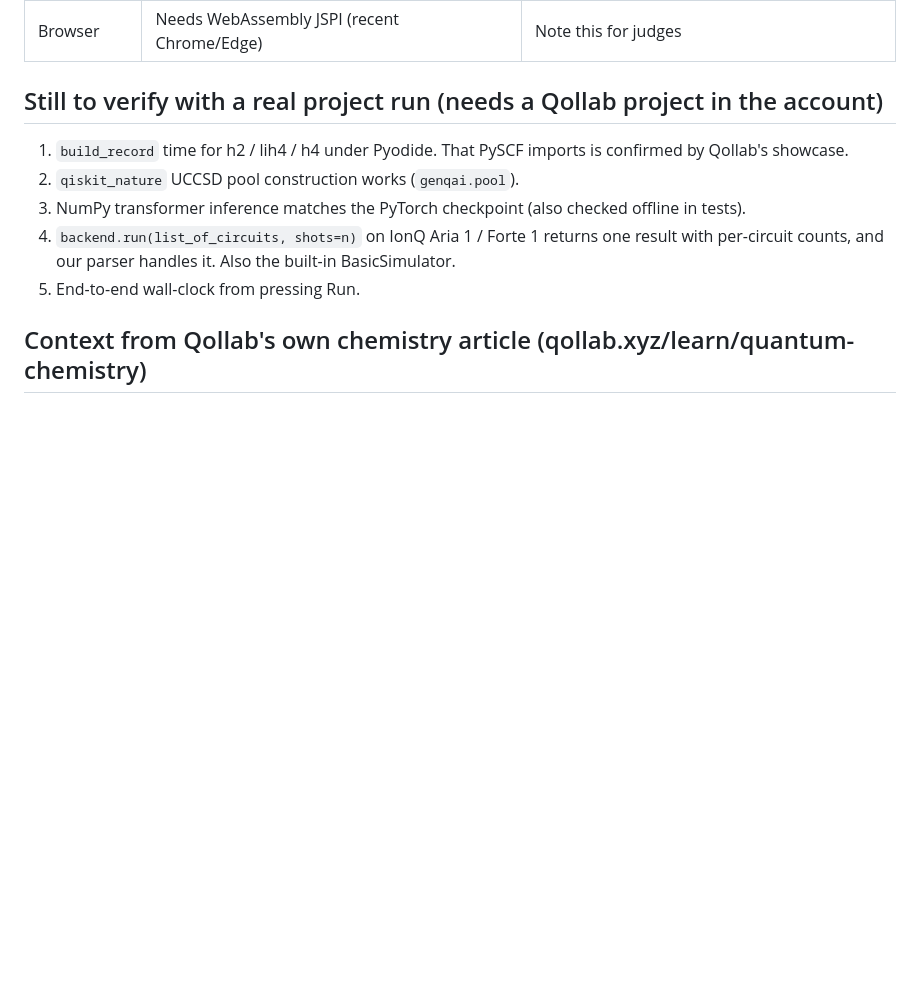
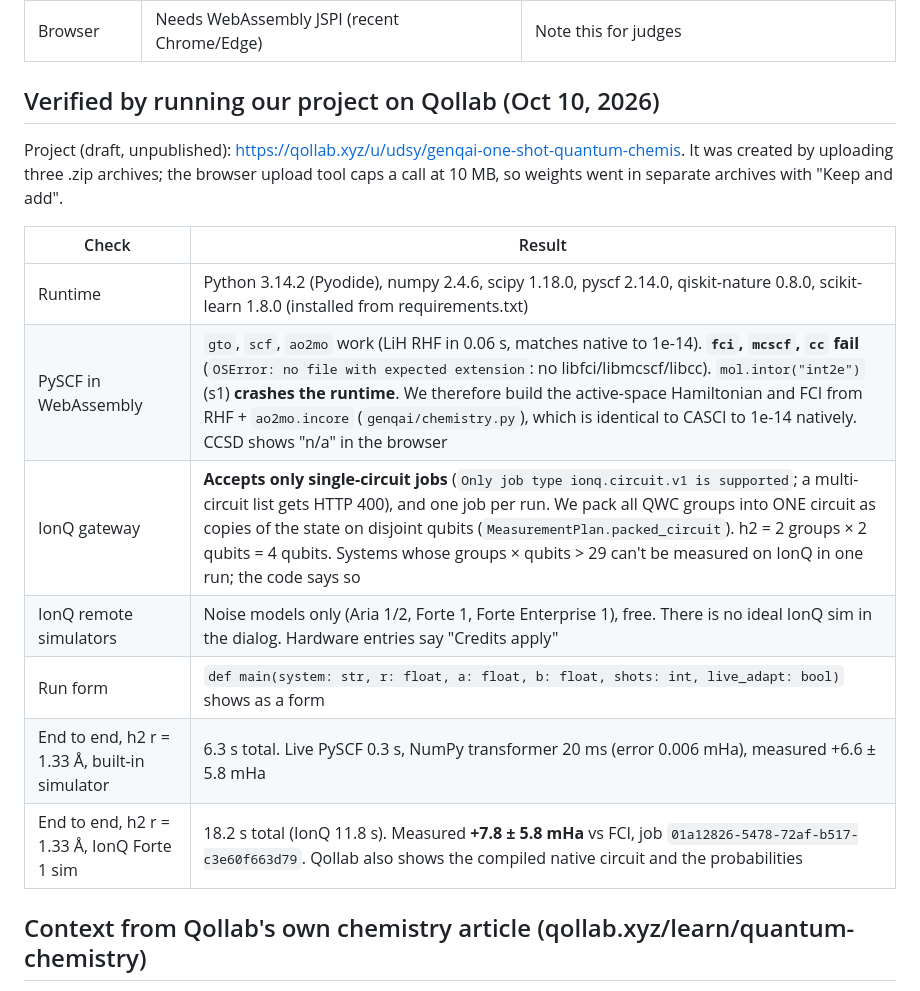
Before and after one commit to EpameinondasDouros/quantinuum-nvidia-pfizer-hpc, a Markdown page: docs/qollab_runtime_checklist.md, the part around the change. Rendered like a GitHub page; blank space fills up the shorter version.

Commit message:
Qollab verified end to end incl. IonQ Forte 1 sim; tracker E3/F7 done; runtime facts recorded

```diff
--- a/docs/qollab_runtime_checklist.md
+++ b/docs/qollab_runtime_checklist.md
@@ -21,13 +21,19 @@ These replace the earlier guesses. They change the judge-facing design: Qollab d
 | Persistence | None between runs | Ship precomputed results (teacher labels, baseline tables) as files |
 | Browser | Needs WebAssembly JSPI (recent Chrome/Edge) | Note this for judges |
 
-## Still to verify with a real project run (needs a Qollab project in the account)
+## Verified by running our project on Qollab (Oct 10, 2026)
 
-1. `build_record` time for h2 / lih4 / h4 under Pyodide. That PySCF imports is confirmed by Qollab's showcase.
-2. `qiskit_nature` UCCSD pool construction works (`genqai.pool`).
-3. NumPy transformer inference matches the PyTorch checkpoint (also checked offline in tests).
-4. `backend.run(list_of_circuits, shots=n)` on IonQ Aria 1 / Forte 1 returns one result with per-circuit counts, and our parser handles it. Also the built-in BasicSimulator.
-5. End-to-end wall-clock from pressing Run.
+Project (draft, unpublished): https://qollab.xyz/u/udsy/genqai-one-shot-quantum-chemis. It was created by uploading three .zip archives; the browser upload tool caps a call at 10 MB, so weights went in separate archives with "Keep and add".
+
+| Check | Result |
+| --- | --- |
+| Runtime | Python 3.14.2 (Pyodide), numpy 2.4.6, scipy 1.18.0, pyscf 2.14.0, qiskit-nature 0.8.0, scikit-learn 1.8.0 (installed from requirements.txt) |
+| PySCF in WebAssembly | `gto`, `scf`, `ao2mo` work (LiH RHF in 0.06 s, matches native to 1e-14). **`fci`, `mcscf`, `cc` fail** (`OSError: no file with expected extension`: no libfci/libmcscf/libcc). `mol.intor("int2e")` (s1) **crashes the runtime**. We therefore build the active-space Hamiltonian and FCI from RHF + `ao2mo.incore` (`genqai/chemistry.py`), which is identical to CASCI to 1e-14 natively. CCSD shows "n/a" in the browser |
+| IonQ gateway | **Accepts only single-circuit jobs** (`Only job type ionq.circuit.v1 is supported`; a multi-circuit list gets HTTP 400), and one job per run. We pack all QWC groups into ONE circuit as copies of the state on disjoint qubits (`MeasurementPlan.packed_circuit`). h2 = 2 groups × 2 qubits = 4 qubits. Systems whose groups × qubits > 29 can't be measured on IonQ in one run; the code says so |
+| IonQ remote simulators | Noise models only (Aria 1/2, Forte 1, Forte Enterprise 1), free. There is no ideal IonQ sim in the dialog. Hardware entries say "Credits apply" |
+| Run form | `def main(system: str, r: float, a: float, b: float, shots: int, live_adapt: bool)` shows as a form |
+| End to end, h2 r = 1.33 Å, built-in simulator | 6.3 s total. Live PySCF 0.3 s, NumPy transformer 20 ms (error 0.006 mHa), measured +6.6 ± 5.8 mHa |
+| End to end, h2 r = 1.33 Å, IonQ Forte 1 sim | 18.2 s total (IonQ 11.8 s). Measured **+7.8 ± 5.8 mHa** vs FCI, job `01a12826-5478-72af-b517-c3e60f663d79`. Qollab also shows the compiled native circuit and the probabilities |
 
 ## Context from Qollab's own chemistry article (qollab.xyz/learn/quantum-chemistry)
 
```
Also changed, not shown: docs/genqai-implementation-plan.md (+2 -2 lines).
